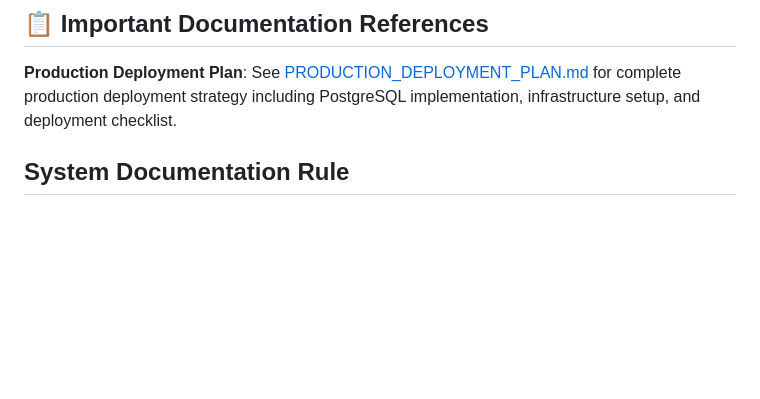
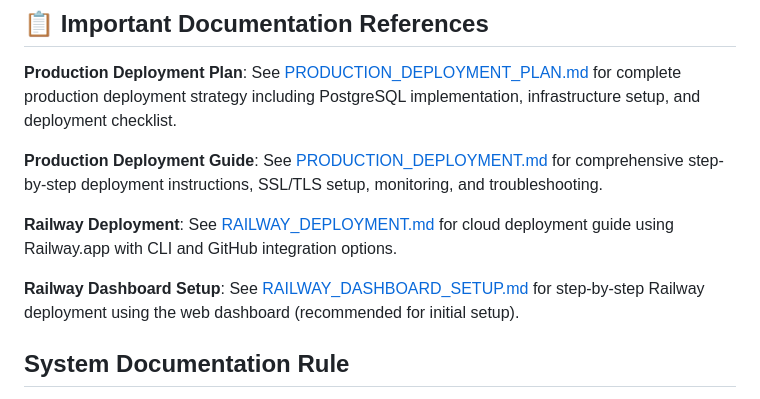
Before and after one commit to defarm-repo/engines-rust-public, a Markdown page: CLAUDE.md, the part around the change. Rendered like a GitHub page; blank space fills up the shorter version.

```diff
--- a/CLAUDE.md
+++ b/CLAUDE.md
@@ -3,6 +3,12 @@
 ## 📋 Important Documentation References
 
 **Production Deployment Plan**: See [PRODUCTION_DEPLOYMENT_PLAN.md](./PRODUCTION_DEPLOYMENT_PLAN.md) for complete production deployment strategy including PostgreSQL implementation, infrastructure setup, and deployment checklist.
+
+**Production Deployment Guide**: See [PRODUCTION_DEPLOYMENT.md](./PRODUCTION_DEPLOYMENT.md) for comprehensive step-by-step deployment instructions, SSL/TLS setup, monitoring, and troubleshooting.
+
+**Railway Deployment**: See [RAILWAY_DEPLOYMENT.md](./RAILWAY_DEPLOYMENT.md) for cloud deployment guide using Railway.app with CLI and GitHub integration options.
+
+**Railway Dashboard Setup**: See [RAILWAY_DASHBOARD_SETUP.md](./RAILWAY_DASHBOARD_SETUP.md) for step-by-step Railway deployment using the web dashboard (recommended for initial setup).
 
 ## System Documentation Rule
 Every new feature or update must be documented by updating existing principles or appending new ones in the appropriate section. Keep principles simple - one row per principle maximum.
```
Also changed, not shown: RAILWAY_DASHBOARD_SETUP.md (added, +513 -0 lines).
